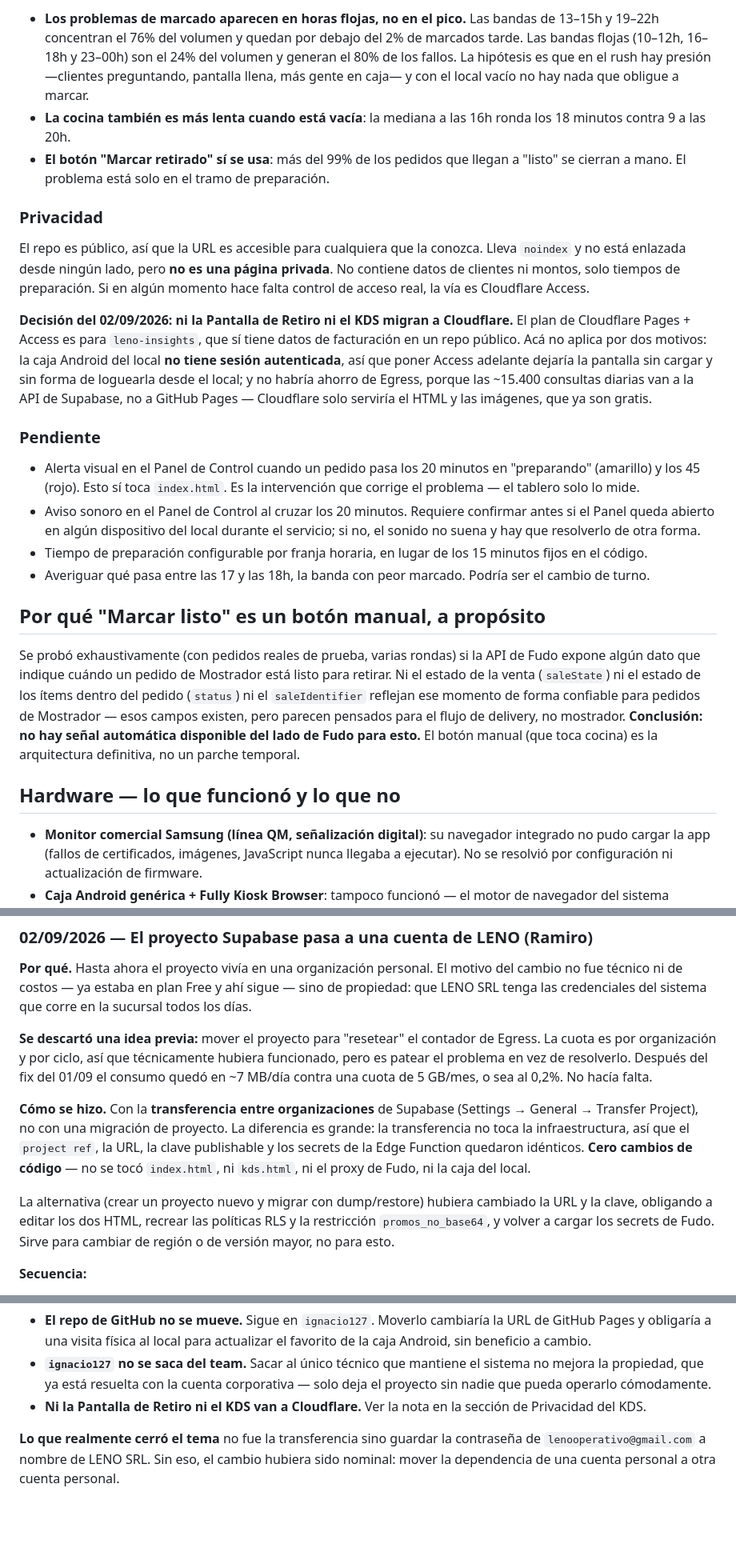
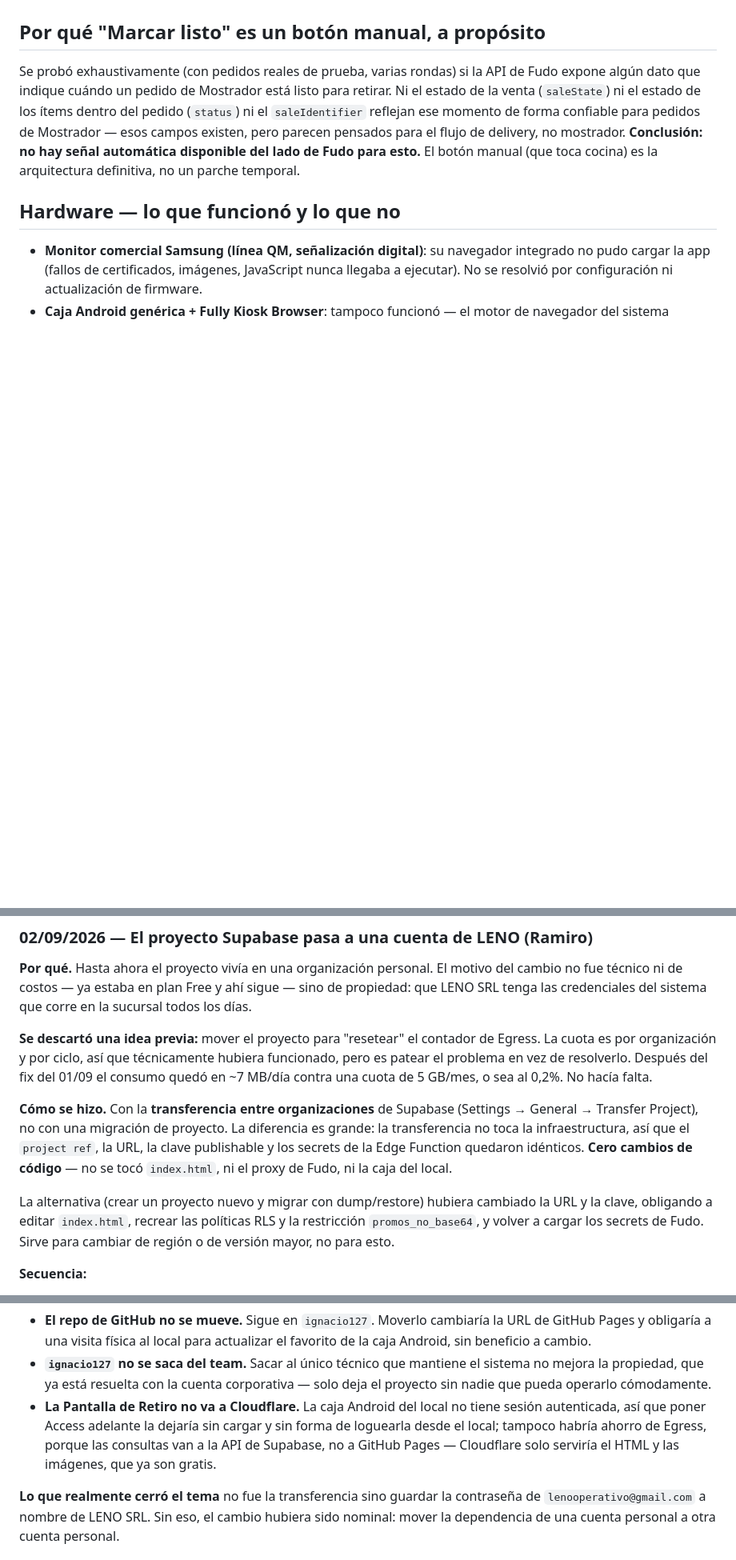
Before and after one commit to ignacio127/leno-portal-shopping, a Markdown page: README.md, 3 parts joined by grey strips. Shown at 80% size. Rendered like a GitHub page; blank space fills up the shorter version.

```diff
--- a/README.md
+++ b/README.md
@@ -69,19 +33,3 @@ Los umbrales salen de los datos reales de agosto de 2026: la mediana de preparac
-- **Los problemas de marcado aparecen en horas flojas, no en el pico.** Las bandas de 13–15h y 19–22h concentran el 76% del volumen y quedan por debajo del 2% de marcados tarde. Las bandas flojas (10–12h, 16–18h y 23–00h) son el 24% del volumen y generan el 80% de los fallos. La hipótesis es que en el rush hay presión —clientes preguntando, pantalla llena, más gente en caja— y con el local vacío no hay nada que obligue a marcar.
-- **La cocina también es más lenta cuando está vacía**: la mediana a las 16h ronda los 18 minutos contra 9 a las 20h.
-- **El botón "Marcar retirado" sí se usa**: más del 99% de los pedidos que llegan a "listo" se cierran a mano. El problema está solo en el tramo de preparación.
-
-### Privacidad
-
-El repo es público, así que la URL es accesible para cualquiera que la conozca. Lleva `noindex` y no está enlazada desde ningún lado, pero **no es una página privada**. No contiene datos de clientes ni montos, solo tiempos de preparación. Si en algún momento hace falta control de acceso real, la vía es Cloudflare Access.
-
-**Decisión del 02/09/2026: ni la Pantalla de Retiro ni el KDS migran a Cloudflare.** El plan de Cloudflare Pages + Access es para `leno-insights`, que sí tiene datos de facturación en un repo público. Acá no aplica por dos motivos: la caja Android del local **no tiene sesión autenticada**, así que poner Access adelante dejaría la pantalla sin cargar y sin forma de loguearla desde el local; y no habría ahorro de Egress, porque las ~15.400 consultas diarias van a la API de Supabase, no a GitHub Pages — Cloudflare solo serviría el HTML y las imágenes, que ya son gratis.
-
-### Pendiente
-
-- Alerta visual en el Panel de Control cuando un pedido pasa los 20 minutos en "preparando" (amarillo) y los 45 (rojo). Esto sí toca `index.html`. Es la intervención que corrige el problema — el tablero solo lo mide.
-- Aviso sonoro en el Panel de Control al cruzar los 20 minutos. Requiere confirmar antes si el Panel queda abierto en algún dispositivo del local durante el servicio; si no, el sonido no suena y hay que resolverlo de otra forma.
-- Tiempo de preparación configurable por franja horaria, en lugar de los 15 minutos fijos en el código.
-- Averiguar qué pasa entre las 17 y las 18h, la banda con peor marcado. Podría ser el cambio de turno.
 
 ## Por qué "Marcar listo" es un botón manual, a propósito
 
@@ -134,9 +82,9 @@ Si no se suben, no rompe nada — sigue funcionando con las fuentes de reemplazo
 
 **Se descartó una idea previa:** mover el proyecto para "resetear" el contador de Egress. La cuota es por organización y por ciclo, así que técnicamente hubiera funcionado, pero es patear el problema en vez de resolverlo. Después del fix del 01/09 el consumo quedó en ~7 MB/día contra una cuota de 5 GB/mes, o sea al 0,2%. No hacía falta.
 
-**Cómo se hizo.** Con la **transferencia entre organizaciones** de Supabase (Settings → General → Transfer Project), no con una migración de proyecto. La diferencia es grande: la transferencia no toca la infraestructura, así que el `project ref`, la URL, la clave publishable y los secrets de la Edge Function quedaron idénticos. **Cero cambios de código** — no se tocó `index.html`, ni `kds.html`, ni el proxy de Fudo, ni la caja del local.
+**Cómo se hizo.** Con la **transferencia entre organizaciones** de Supabase (Settings → General → Transfer Project), no con una migración de proyecto. La diferencia es grande: la transferencia no toca la infraestructura, así que el `project ref`, la URL, la clave publishable y los secrets de la Edge Function quedaron idénticos. **Cero cambios de código** — no se tocó `index.html`, ni el proxy de Fudo, ni la caja del local.
 
-La alternativa (crear un proyecto nuevo y migrar con dump/restore) hubiera cambiado la URL y la clave, obligando a editar los dos HTML, recrear las políticas RLS y la restricción `promos_no_base64`, y volver a cargar los secrets de Fudo. Sirve para cambiar de región o de versión mayor, no para esto.
+La alternativa (crear un proyecto nuevo y migrar con dump/restore) hubiera cambiado la URL y la clave, obligando a editar `index.html`, recrear las políticas RLS y la restricción `promos_no_base64`, y volver a cargar los secrets de Fudo. Sirve para cambiar de región o de versión mayor, no para esto.
 
 **Secuencia:**
 
@@ -163,7 +111,7 @@ El punto crítico era el tercero: es la única pieza con credenciales guardadas
 
 - **El repo de GitHub no se mueve.** Sigue en `ignacio127`. Moverlo cambiaría la URL de GitHub Pages y obligaría a una visita física al local para actualizar el favorito de la caja Android, sin beneficio a cambio.
 - **`ignacio127` no se saca del team.** Sacar al único técnico que mantiene el sistema no mejora la propiedad, que ya está resuelta con la cuenta corporativa — solo deja el proyecto sin nadie que pueda operarlo cómodamente.
-- **Ni la Pantalla de Retiro ni el KDS van a Cloudflare.** Ver la nota en la sección de Privacidad del KDS.
+- **La Pantalla de Retiro no va a Cloudflare.** La caja Android del local no tiene sesión autenticada, así que poner Access adelante la dejaría sin cargar y sin forma de loguearla desde el local; tampoco habría ahorro de Egress, porque las consultas van a la API de Supabase, no a GitHub Pages — Cloudflare solo serviría el HTML y las imágenes, que ya son gratis.
 
 **Lo que realmente cerró el tema** no fue la transferencia sino guardar la contraseña de `lenooperativo@gmail.com` a nombre de LENO SRL. Sin eso, el cambio hubiera sido nominal: mover la dependencia de una cuenta personal a otra cuenta personal.
 
```
Also changed, not shown: other parts of README.md (+4 -38 lines).
